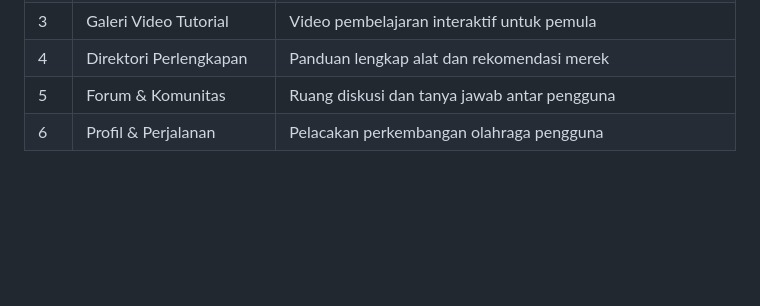
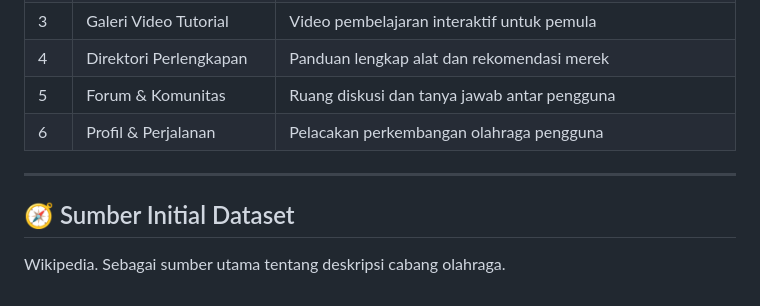
Before and after one commit to Adamitt/sportpedia, a Markdown page: README.md, the part around the change. Rendered like a GitHub page; blank space fills up the shorter version.

```diff
--- a/README.md
+++ b/README.md
@@ -165,3 +165,9 @@ Modul ini berfungsi untuk menampilkan data pengguna, aktivitas yang telah dilaku
 | 4 | Direktori Perlengkapan | Panduan lengkap alat dan rekomendasi merek |
 | 5 | Forum & Komunitas | Ruang diskusi dan tanya jawab antar pengguna |
 | 6 | Profil & Perjalanan | Pelacakan perkembangan olahraga pengguna |
+
+---
+
+## 🧭 Sumber Initial Dataset
+
+Wikipedia. Sebagai sumber utama tentang deskripsi cabang olahraga.
```
